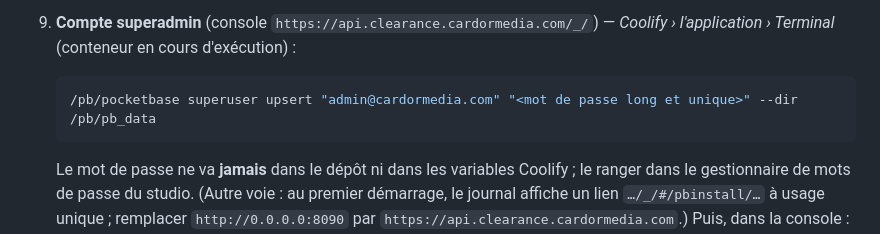
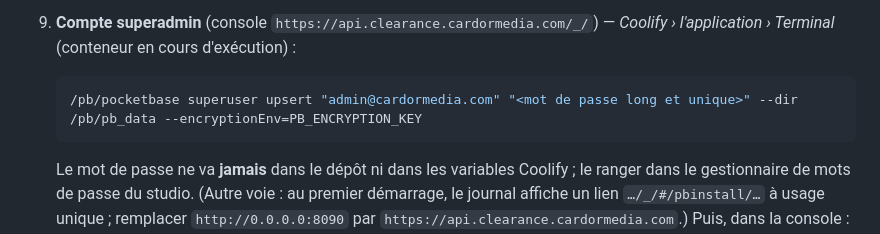
Before and after one commit to fs0ciety7000/clearance, a Markdown page: server/README.md, the part around the change. GitHub-like rendering.

Commit message:
Guide serveur : création du superadmin avec --encryptionEnv=PB_ENCRYPTION_KEY
Co-Authored-By: Claude Opus 5.5 <noreply@anthropic.com>
Claude-Session: https://claude.ai/code/session_01NEYy5LSpJjycKEdShbH7FY

````diff
--- a/server/README.md
+++ b/server/README.md
@@ -57,7 +57,7 @@ et la zone DNS `cardormedia.com` (Cloudflare).
    *Coolify › l'application › Terminal* (conteneur en cours d'exécution) :
 
    ```sh
-   /pb/pocketbase superuser upsert "admin@cardormedia.com" "<mot de passe long et unique>" --dir /pb/pb_data
+   /pb/pocketbase superuser upsert "admin@cardormedia.com" "<mot de passe long et unique>" --dir /pb/pb_data --encryptionEnv=PB_ENCRYPTION_KEY
    ```
 
    Le mot de passe ne va **jamais** dans le dépôt ni dans les variables Coolify ;
````
